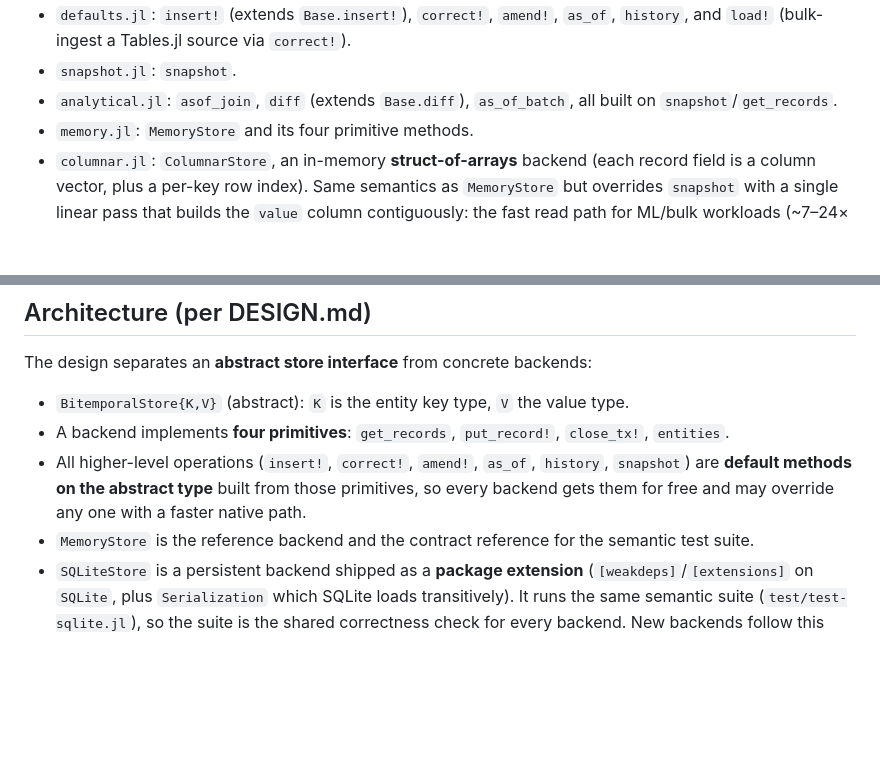
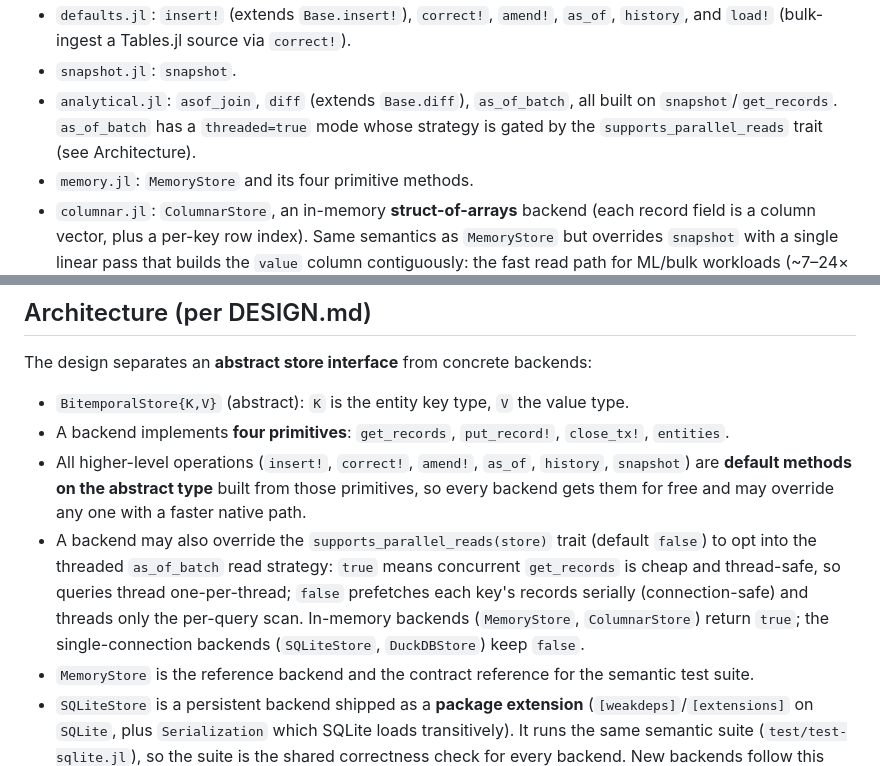
Before and after one commit to langestefan/BiTemporalData.jl, a Markdown page: CLAUDE.md, 2 parts joined by grey strips. Rendered like a GitHub page; blank space fills up the shorter version.

Commit message:
docs: document the supports_parallel_reads backend trait in CLAUDE.md
Note the fifth backend extension point (the supports_parallel_reads trait, which
gates the threaded as_of_batch read strategy) in the architecture and the
analytical.jl source-layout entry.

Co-Authored-By: Claude Opus 4.8 (1M context) <noreply@anthropic.com>

```diff
--- a/CLAUDE.md
+++ b/CLAUDE.md
@@ -25,7 +25,9 @@ Source layout under `src/` (each `include`d by `BiTemporalData.jl`):
 - `defaults.jl`: `insert!` (extends `Base.insert!`), `correct!`, `amend!`,
   `as_of`, `history`, and `load!` (bulk-ingest a Tables.jl source via `correct!`).
 - `snapshot.jl`: `snapshot`.
-- `analytical.jl`: `asof_join`, `diff` (extends `Base.diff`), `as_of_batch`, all built on `snapshot`/`get_records`.
+- `analytical.jl`: `asof_join`, `diff` (extends `Base.diff`), `as_of_batch`, all built
+  on `snapshot`/`get_records`. `as_of_batch` has a `threaded=true` mode whose strategy
+  is gated by the `supports_parallel_reads` trait (see Architecture).
 - `memory.jl`: `MemoryStore` and its four primitive methods.
 - `columnar.jl`: `ColumnarStore`, an in-memory **struct-of-arrays** backend (each
   record field is a column vector, plus a per-key row index). Same semantics as
@@ -61,6 +63,12 @@ The design separates an **abstract store interface** from concrete backends:
   `history`, `snapshot`) are **default methods on the abstract type** built from
   those primitives, so every backend gets them for free and may override any one
   with a faster native path.
+- A backend may also override the `supports_parallel_reads(store)` trait (default
+  `false`) to opt into the threaded `as_of_batch` read strategy: `true` means
+  concurrent `get_records` is cheap and thread-safe, so queries thread one-per-thread;
+  `false` prefetches each key's records serially (connection-safe) and threads only
+  the per-query scan. In-memory backends (`MemoryStore`, `ColumnarStore`) return
+  `true`; the single-connection backends (`SQLiteStore`, `DuckDBStore`) keep `false`.
 - `MemoryStore` is the reference backend and the contract reference for the
   semantic test suite.
 - `SQLiteStore` is a persistent backend shipped as a **package extension**
```
